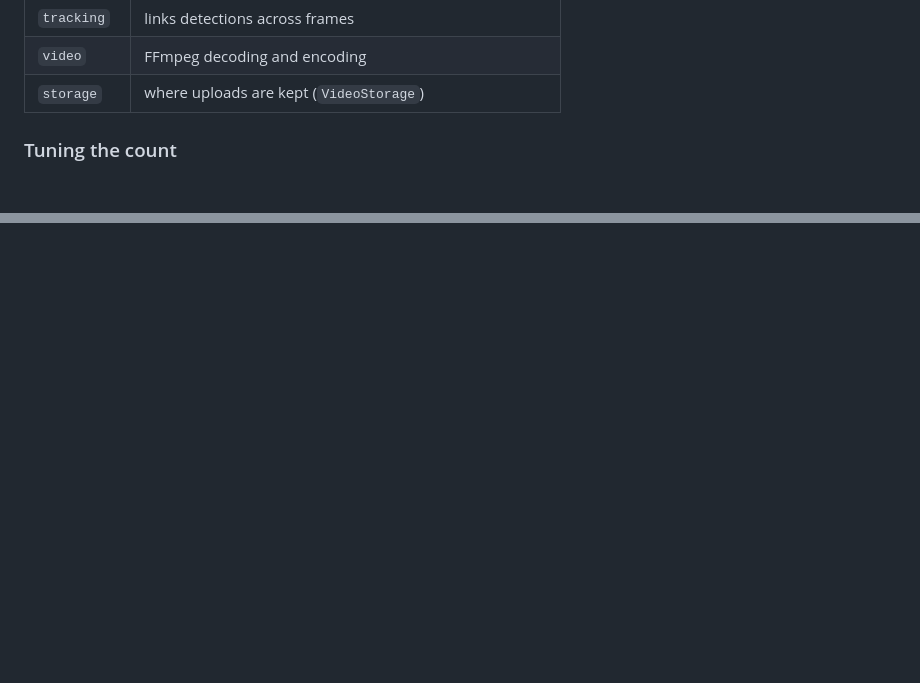
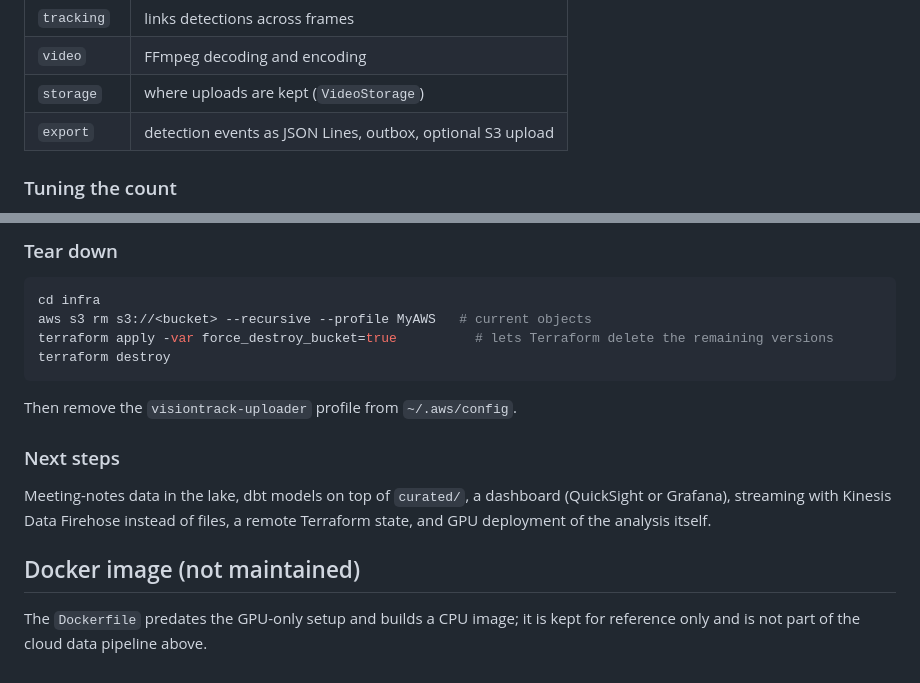
Before and after one commit to IvanSpinko/hindsight, a Markdown page: README.md, 2 parts joined by grey strips. Rendered like a GitHub page; blank space fills up the shorter version.

Commit message:
Docs: cloud data pipeline section replaces the outdated AWS deployment notes

````diff
--- a/README.md
+++ b/README.md
@@ -57,6 +57,7 @@ upload ─► VideoStorage ─► job queue ─► VideoAnalyzer
 | `tracking`    | links detections across frames                               |
 | `video`       | FFmpeg decoding and encoding                                 |
 | `storage`     | where uploads are kept (`VideoStorage`)                      |
+| `export`      | detection events as JSON Lines, outbox, optional S3 upload   |
 
 ### Tuning the count
 
@@ -84,0 +181,21 @@ The extension points for a scalable setup are already interfaces:
+### Tear down
+
+```bash
+cd infra
+aws s3 rm s3://<bucket> --recursive --profile MyAWS   # current objects
+terraform apply -var force_destroy_bucket=true          # lets Terraform delete the remaining versions
+terraform destroy
+```
+
+Then remove the `visiontrack-uploader` profile from `~/.aws/config`.
+
+### Next steps
+
+Meeting-notes data in the lake, dbt models on top of `curated/`, a dashboard (QuickSight or Grafana),
+streaming with Kinesis Data Firehose instead of files, a remote Terraform state, and GPU deployment of the
+analysis itself.
+
+## Docker image (not maintained)
+
+The `Dockerfile` predates the GPU-only setup and builds a CPU image; it is kept for reference only and is
+not part of the cloud data pipeline above.
````
Also changed, not shown: other parts of README.md (+105 -10 lines).
